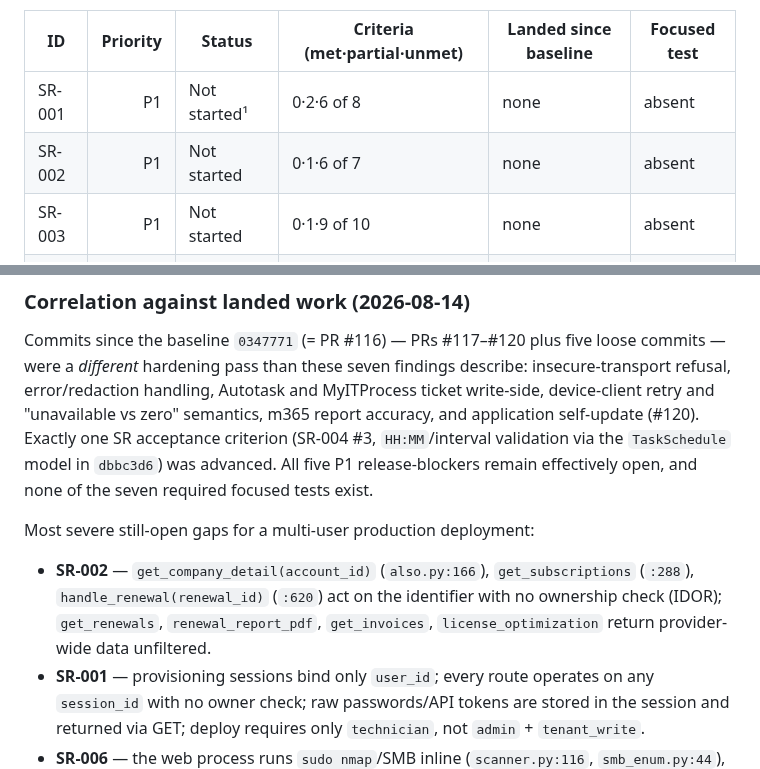
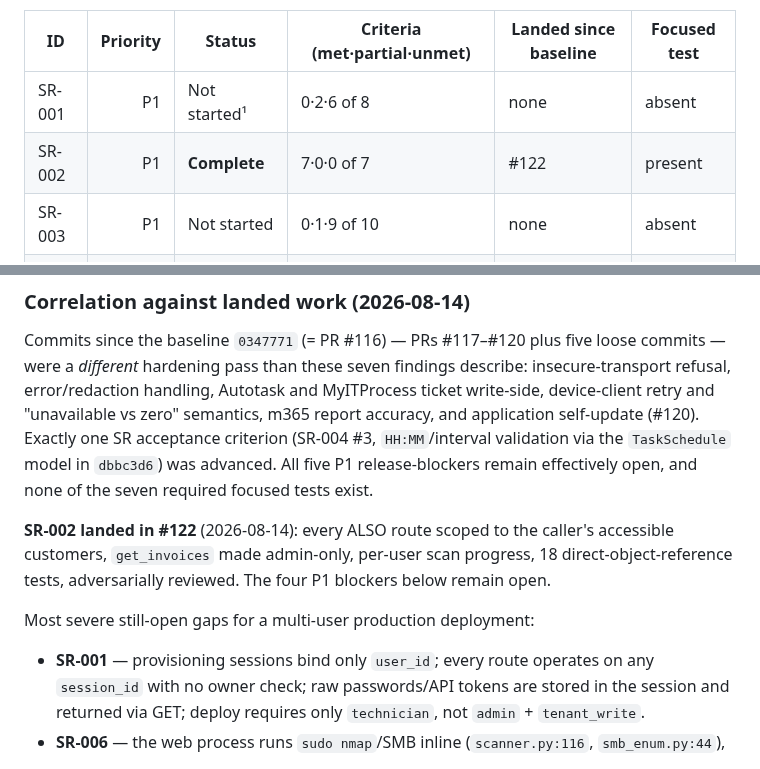
Before and after one commit to franzjeger/sybr-hub, a Markdown page: docs/CRITICAL_REVIEW_CHECKLIST.md, 2 parts joined by grey strips. Rendered like a GitHub page.

```diff
--- a/docs/CRITICAL_REVIEW_CHECKLIST.md
+++ b/docs/CRITICAL_REVIEW_CHECKLIST.md
@@ -43,7 +43,7 @@ that tried to overturn every verdict in both directions. Nothing was overturned.
 | ID | Priority | Status | Criteria (met·partial·unmet) | Landed since baseline | Focused test |
 |---|---:|---|---|---|---|
 | SR-001 | P1 | Not started¹ | 0·2·6 of 8 | none | absent |
-| SR-002 | P1 | Not started | 0·1·6 of 7 | none | absent |
+| SR-002 | P1 | **Complete** | 7·0·0 of 7 | #122 | present |
 | SR-003 | P1 | Not started | 0·1·9 of 10 | none | absent |
 | SR-004 | P1 | Barely started | 0·4·3 of 7 | `dbbc3d6` (criterion 3 only) | absent |
 | SR-005 | P1 | Not started | 0·0·5 of 5 | none | absent |
@@ -70,12 +70,13 @@ criterion (SR-004 #3, `HH:MM`/interval validation via the `TaskSchedule` model i
 `dbbc3d6`) was advanced. All five P1 release-blockers remain effectively open, and
 none of the seven required focused tests exist.
 
+**SR-002 landed in #122** (2026-08-14): every ALSO route scoped to the
+caller's accessible customers, `get_invoices` made admin-only, per-user
+scan progress, 18 direct-object-reference tests, adversarially reviewed.
+The four P1 blockers below remain open.
+
 Most severe still-open gaps for a multi-user production deployment:
 
-- **SR-002** — `get_company_detail(account_id)` (`also.py:166`), `get_subscriptions`
-  (`:288`), `handle_renewal(renewal_id)` (`:620`) act on the identifier with no
-  ownership check (IDOR); `get_renewals`, `renewal_report_pdf`, `get_invoices`,
-  `license_optimization` return provider-wide data unfiltered.
 - **SR-001** — provisioning sessions bind only `user_id`; every route operates on
   any `session_id` with no owner check; raw passwords/API tokens are stored in the
   session and returned via GET; deploy requires only `technician`, not
```
Also changed, not shown: other parts of docs/CRITICAL_REVIEW_CHECKLIST.md (+8 -8 lines).
